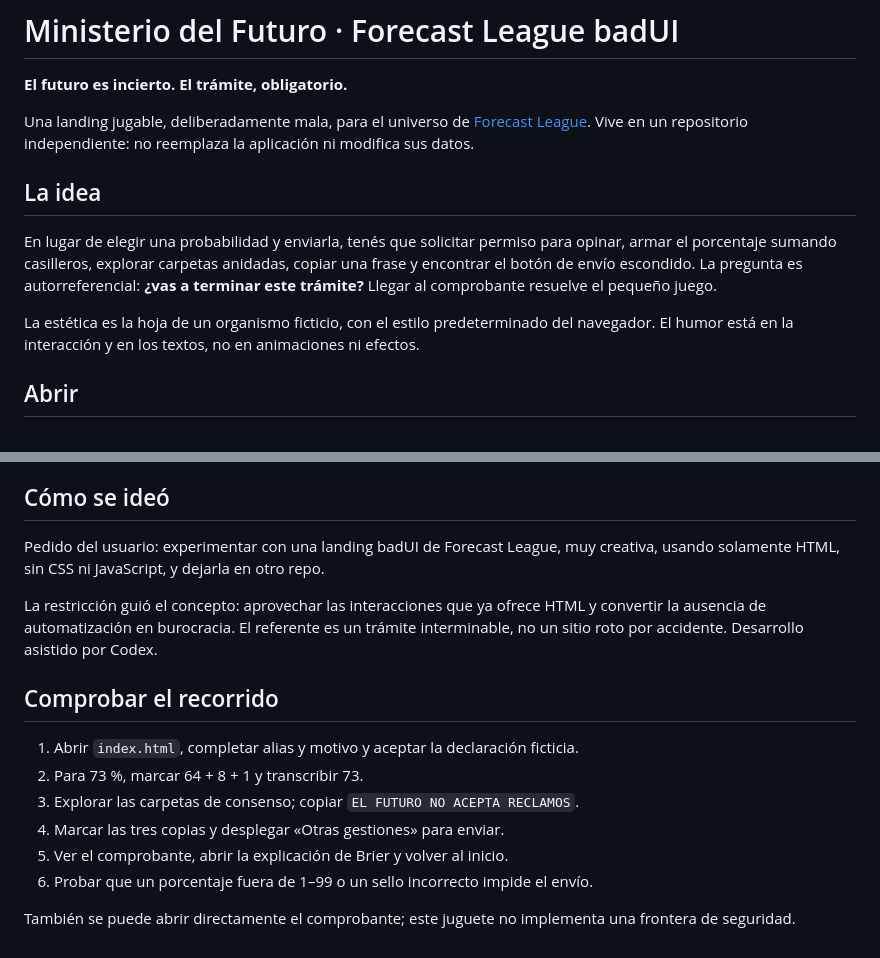
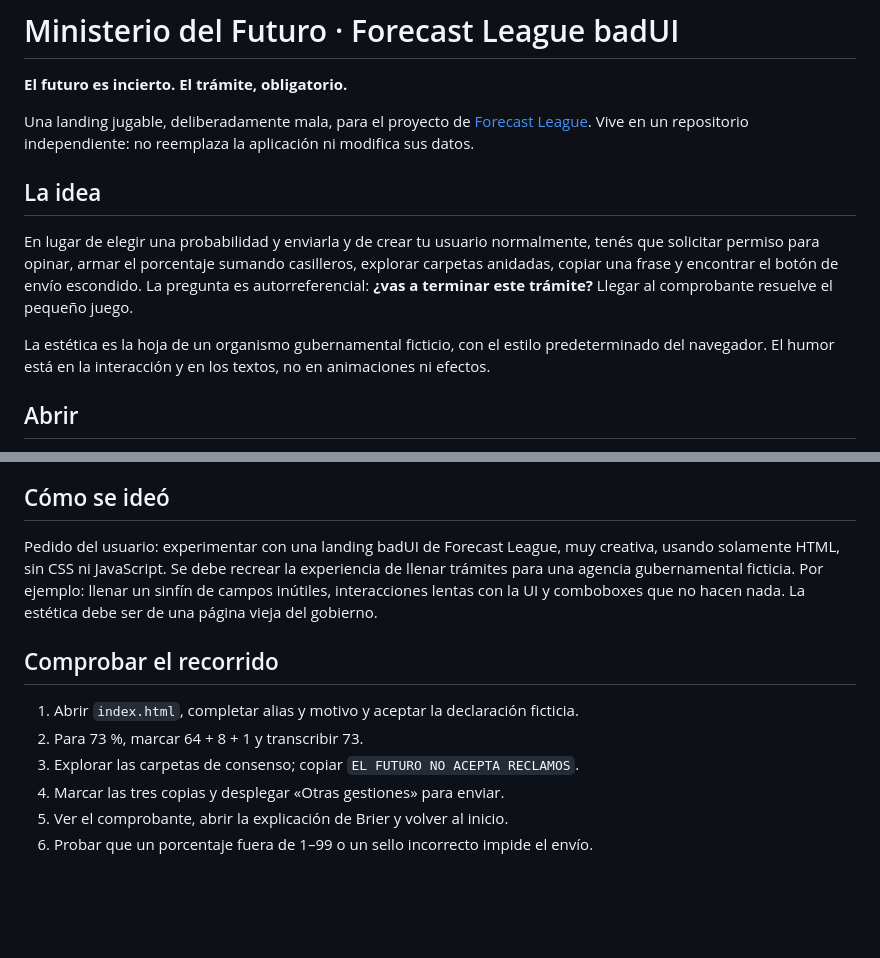
Before and after one commit to Agusgal/Forecast-League-badUI, a Markdown page: README.md, 2 parts joined by grey strips. GitHub-like rendering; blank space fills up the shorter version.

```diff
--- a/README.md
+++ b/README.md
@@ -2,13 +2,13 @@
 
 **El futuro es incierto. El trámite, obligatorio.**
 
-Una landing jugable, deliberadamente mala, para el universo de [Forecast League](https://github.com/Agusgal/Forecast-League). Vive en un repositorio independiente: no reemplaza la aplicación ni modifica sus datos.
+Una landing jugable, deliberadamente mala, para el proyecto de [Forecast League](https://github.com/Agusgal/Forecast-League). Vive en un repositorio independiente: no reemplaza la aplicación ni modifica sus datos.
 
 ## La idea
 
-En lugar de elegir una probabilidad y enviarla, tenés que solicitar permiso para opinar, armar el porcentaje sumando casilleros, explorar carpetas anidadas, copiar una frase y encontrar el botón de envío escondido. La pregunta es autorreferencial: **¿vas a terminar este trámite?** Llegar al comprobante resuelve el pequeño juego.
+En lugar de elegir una probabilidad y enviarla y de crear tu usuario normalmente, tenés que solicitar permiso para opinar, armar el porcentaje sumando casilleros, explorar carpetas anidadas, copiar una frase y encontrar el botón de envío escondido. La pregunta es autorreferencial: **¿vas a terminar este trámite?** Llegar al comprobante resuelve el pequeño juego.
 
-La estética es la hoja de un organismo ficticio, con el estilo predeterminado del navegador. El humor está en la interacción y en los textos, no en animaciones ni efectos.
+La estética es la hoja de un organismo gubernamental ficticio, con el estilo predeterminado del navegador. El humor está en la interacción y en los textos, no en animaciones ni efectos.
 
 ## Abrir
 
@@ -54,9 +54,9 @@ La frustración es intencional, pero no usamos destellos, capturas de teclado ni
 
 ## Cómo se ideó
 
-Pedido del usuario: experimentar con una landing badUI de Forecast League, muy creativa, usando solamente HTML, sin CSS ni JavaScript, y dejarla en otro repo.
+Pedido del usuario: experimentar con una landing badUI de Forecast League, muy creativa, usando solamente HTML, sin CSS ni JavaScript. Se debe recrear la experiencia de llenar trámites para una agencia gubernamental ficticia. Por ejemplo: llenar un sinfín de campos inútiles, interacciones lentas con la UI y comboboxes que no hacen nada. La estética debe ser de una página vieja del gobierno.
 
-La restricción guió el concepto: aprovechar las interacciones que ya ofrece HTML y convertir la ausencia de automatización en burocracia. El referente es un trámite interminable, no un sitio roto por accidente. Desarrollo asistido por Codex.
+
 
 ## Comprobar el recorrido
 
@@ -66,5 +66,3 @@ La restricción guió el concepto: aprovechar las interacciones que ya ofrece HT
 4. Marcar las tres copias y desplegar «Otras gestiones» para enviar.
 5. Ver el comprobante, abrir la explicación de Brier y volver al inicio.
 6. Probar que un porcentaje fuera de 1–99 o un sello incorrecto impide el envío.
-
-También se puede abrir directamente el comprobante; este juguete no implementa una frontera de seguridad.
```
